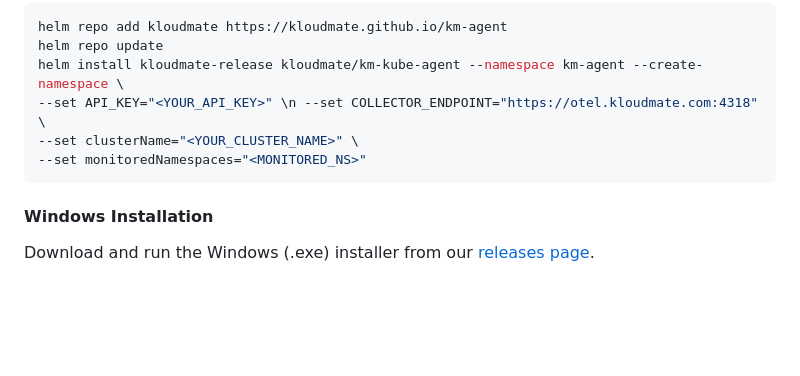
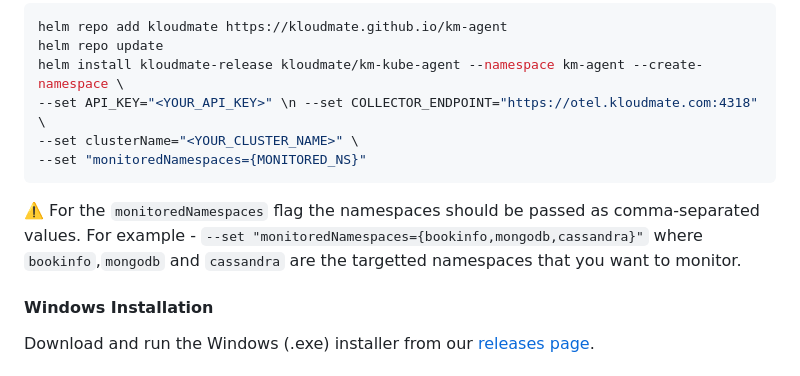
Before and after one commit to kloudmate/km-agent, a Markdown page: README.md, the part around the change. Drawn GitHub-style; blank space fills up the shorter version.

Commit message:
docs: update README

````diff
--- a/README.md
+++ b/README.md
@@ -64,8 +64,9 @@ helm repo update
 helm install kloudmate-release kloudmate/km-kube-agent --namespace km-agent --create-namespace \
 --set API_KEY="<YOUR_API_KEY>" \n --set COLLECTOR_ENDPOINT="https://otel.kloudmate.com:4318" \
 --set clusterName="<YOUR_CLUSTER_NAME>" \
---set monitoredNamespaces="<MONITORED_NS>"
+--set "monitoredNamespaces={MONITORED_NS}"
 ```
+⚠️ For the `monitoredNamespaces` flag the namespaces should be passed as comma-separated values. For example - `--set "monitoredNamespaces={bookinfo,mongodb,cassandra}"` where `bookinfo`,`mongodb` and `cassandra` are the targetted namespaces that you want to monitor.
 
 #### Windows Installation
 Download and run the Windows (.exe) installer from our [releases page](https://github.com/kloudmate/km-agent/releases).
````
